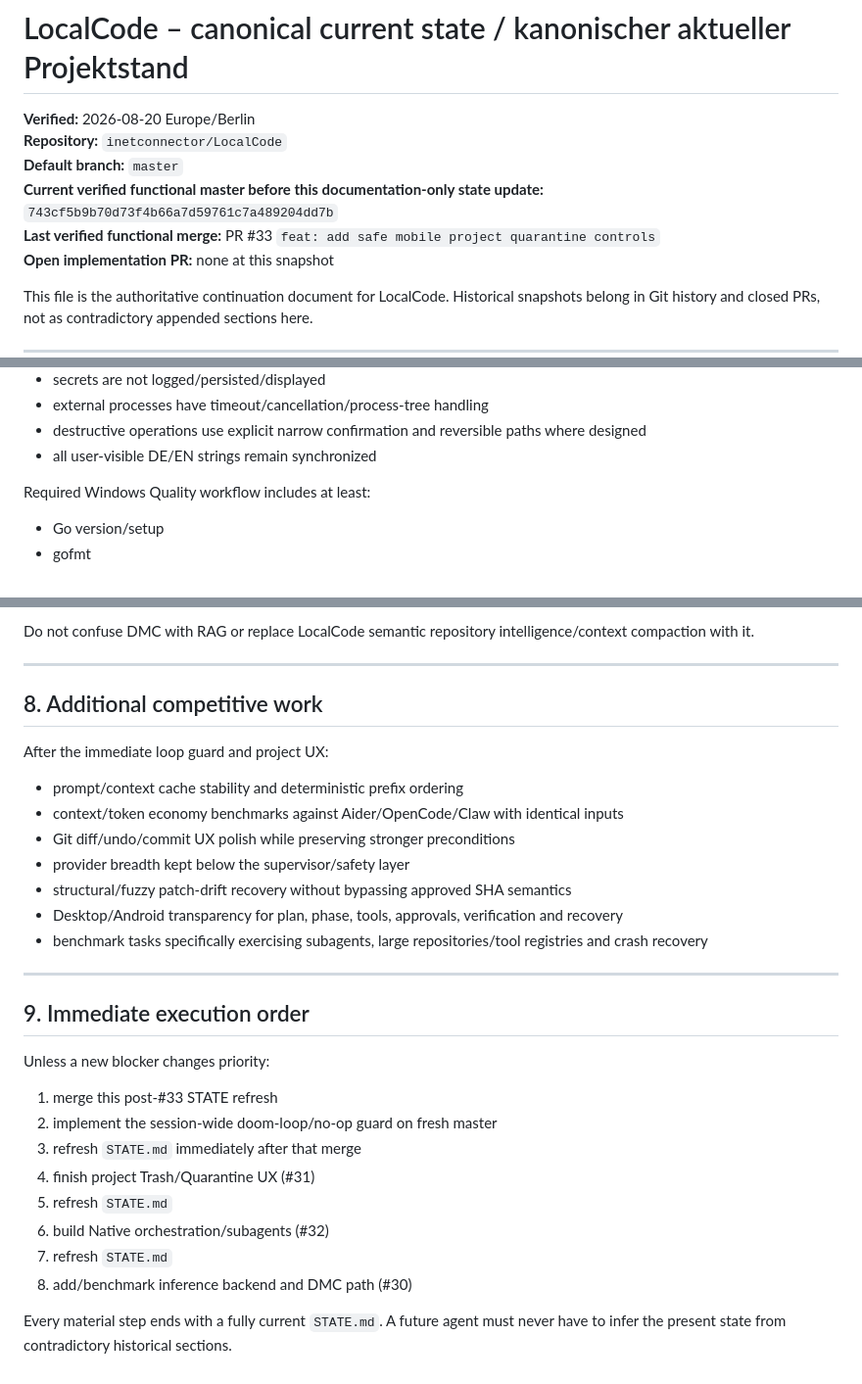
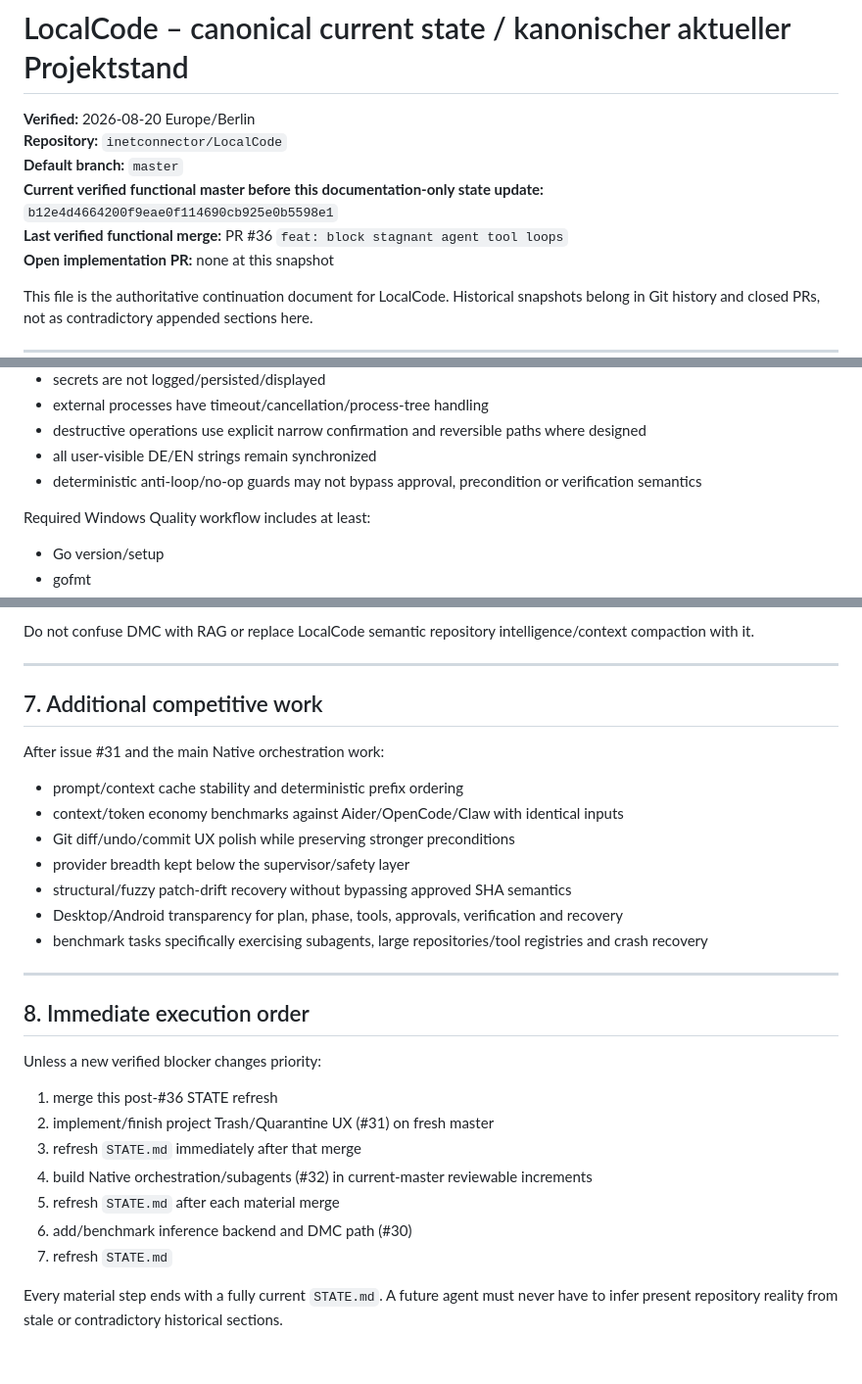
Before and after one commit to inetconnector/LocalCode, a Markdown page: STATE.md, 3 parts joined by grey strips. Shown at 98% size. Drawn GitHub-style.

```diff
--- a/STATE.md
+++ b/STATE.md
@@ -3,8 +3,8 @@
 **Verified:** 2026-08-20 Europe/Berlin
 **Repository:** `inetconnector/LocalCode`
 **Default branch:** `master`
-**Current verified functional master before this documentation-only state update:** `743cf5b9b70d73f4b66a7d59761c7a489204dd7b`
-**Last verified functional merge:** PR #33 `feat: add safe mobile project quarantine controls`
+**Current verified functional master before this documentation-only state update:** `b12e4d4664200f9eae0f114690cb925e0b5598e1`
+**Last verified functional merge:** PR #36 `feat: block stagnant agent tool loops`
 **Open implementation PR:** none at this snapshot
 
 This file is the authoritative continuation document for LocalCode. Historical snapshots belong in Git history and closed PRs, not as contradictory appended sections here.
@@ -209,6 +237,7 @@ Do not weaken these invariants merely to make a feature or CI pass:
 - external processes have timeout/cancellation/process-tree handling
 - destructive operations use explicit narrow confirmation and reversible paths where designed
 - all user-visible DE/EN strings remain synchronized
+- deterministic anti-loop/no-op guards may not bypass approval, precondition or verification semantics
 
 Required Windows Quality workflow includes at least:
 
@@ -332,9 +333,9 @@ Do not confuse DMC with RAG or replace LocalCode semantic repository intelligenc
 
 ---
 
-## 8. Additional competitive work
+## 7. Additional competitive work
 
-After the immediate loop guard and project UX:
+After issue #31 and the main Native orchestration work:
 
 - prompt/context cache stability and deterministic prefix ordering
 - context/token economy benchmarks against Aider/OpenCode/Claw with identical inputs
@@ -346,17 +347,16 @@ After the immediate loop guard and project UX:
 
 ---
 
-## 9. Immediate execution order
+## 8. Immediate execution order
 
-Unless a new blocker changes priority:
+Unless a new verified blocker changes priority:
 
-1. merge this post-#33 STATE refresh
-2. implement the session-wide doom-loop/no-op guard on fresh master
+1. merge this post-#36 STATE refresh
+2. implement/finish project Trash/Quarantine UX (#31) on fresh master
 3. refresh `STATE.md` immediately after that merge
-4. finish project Trash/Quarantine UX (#31)
-5. refresh `STATE.md`
-6. build Native orchestration/subagents (#32)
+4. build Native orchestration/subagents (#32) in current-master reviewable increments
+5. refresh `STATE.md` after each material merge
+6. add/benchmark inference backend and DMC path (#30)
 7. refresh `STATE.md`
-8. add/benchmark inference backend and DMC path (#30)
 
-Every material step ends with a fully current `STATE.md`. A future agent must never have to infer the present state from contradictory historical sections.
+Every material step ends with a fully current `STATE.md`. A future agent must never have to infer present repository reality from stale or contradictory historical sections.
```
Also changed, not shown: other parts of STATE.md (+61 -61 lines).
